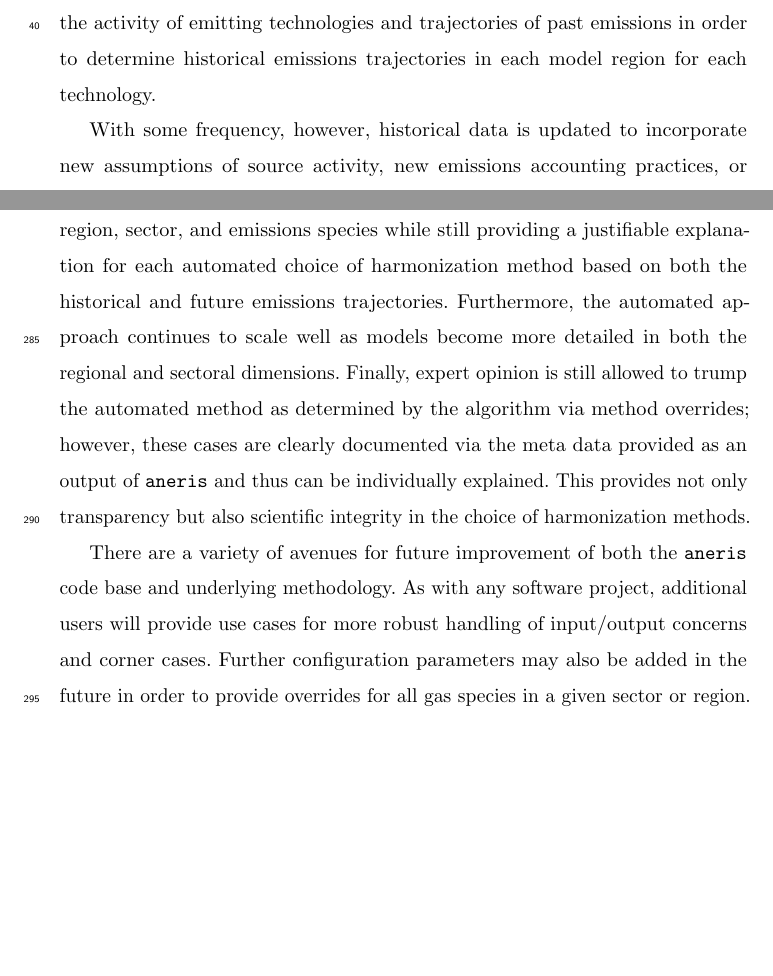
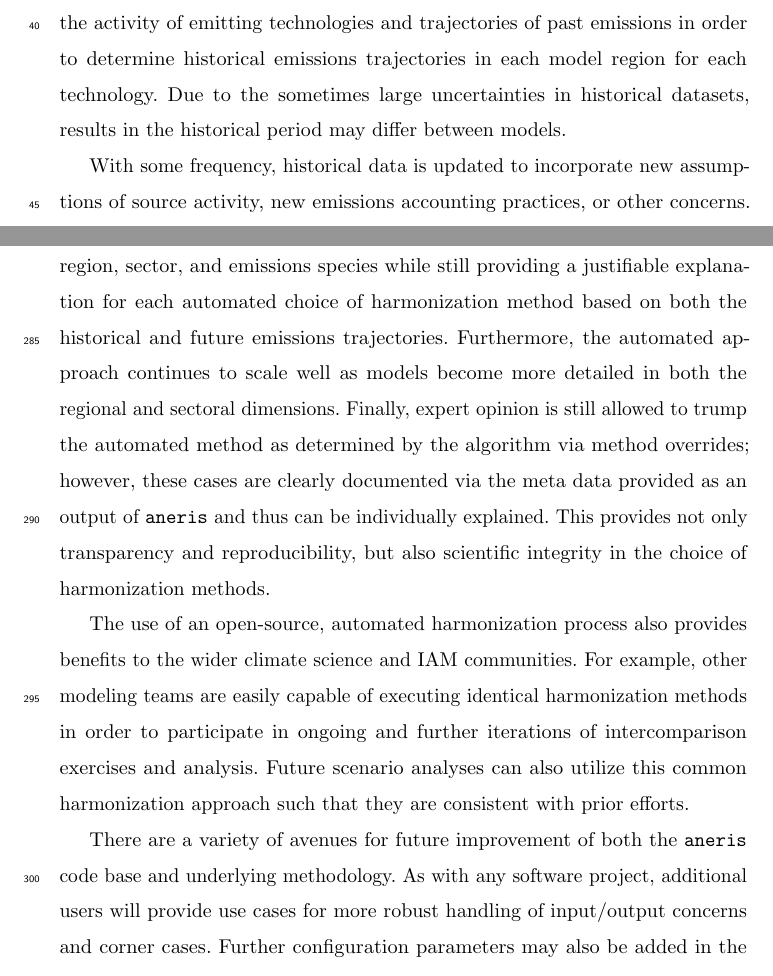
Before and after one commit to gidden/harmonization-methods-paper, a LaTeX paper (paper.tex, which reads future.tex, intro.tex): two parts of pages 3 and 23 of 30, joined at a grey line, cut so that both start at the same text, the shorter picture padded with empty space. Compiled offline with pdfLaTeX.

Commit message:
adding future work edits

```diff
--- a/future.tex
+++ b/future.tex
@@ -19,8 +19,15 @@ regional and sectoral dimensions. Finally, expert opinion is still allowed to
 trump the automated method as determined by the algorithm via method overrides;
 however, these cases are clearly documented via the meta data provided as an
 output of \code{aneris} and thus can be individually explained. This provides
-not only transparency but also scientific integrity in the choice of
-harmonization methods.
+not only transparency and reproducibility, but also scientific integrity in the
+choice of harmonization methods.
+
+The use of an open-source, automated harmonization process also provides
+benefits to the wider climate science and IAM communities. For example, other
+modeling teams are easily capable of executing identical harmonization methods
+in order to participate in ongoing and further iterations of intercomparison
+exercises and analysis. Future scenario analyses can also utilize this common
+harmonization approach such that they are consistent with prior efforts.
 
 There are a variety of avenues for future improvement of both the \code{aneris}
 code base and underlying methodology. As with any software project, additional
--- a/intro.tex
+++ b/intro.tex
@@ -46,7 +46,9 @@ to determine total emissions of a given gas species from a given
 technology. Models are then \textit{calibrated} to historical data sources which
 provide a combination of the activity of emitting technologies and trajectories
 of past emissions in order to determine historical emissions trajectories in
-each model region for each technology.
+each model region for each technology. Due to the sometimes large uncertainties
+in historical datasets, results in the historical period may differ between
+models.
 
-With some frequency, however, historical data is updated to incorporate new
-assumptions of source activity, new emissions accounting practices, or other
+With some frequency, historical data is updated to incorporate new assumptions
+of source activity, new emissions accounting practices, or other concerns. The
```
Also changed, not shown: README.md, intro.tex (8 more changed lines).
